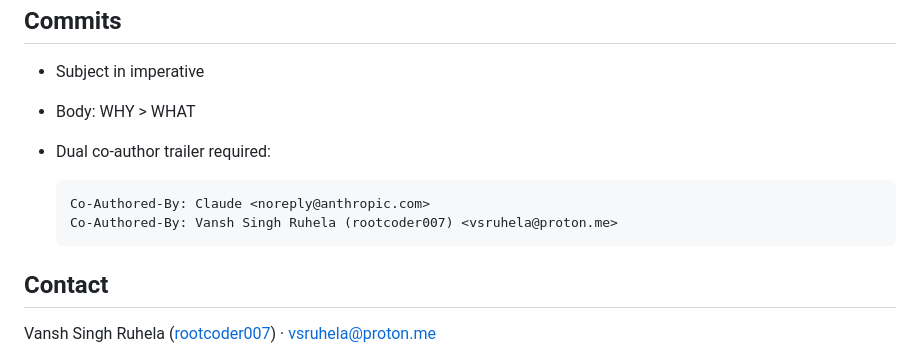
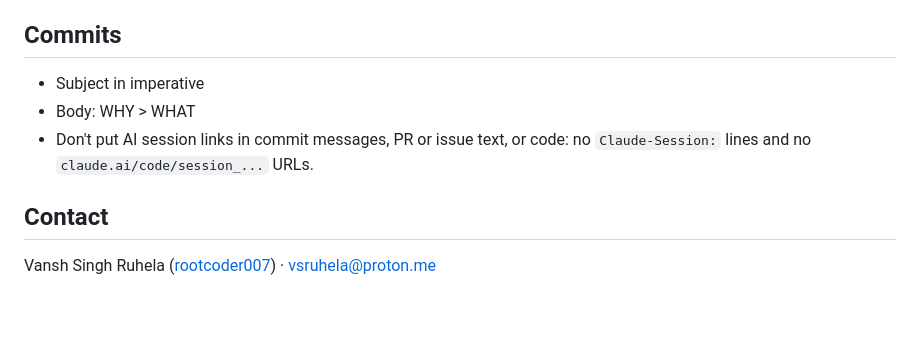
Before and after one commit to rootcoder007/rmoriedata, a Markdown page: AGENTS.md, the part around the change. Rendered like a GitHub page; blank space fills up the shorter version.

````diff
--- a/AGENTS.md
+++ b/AGENTS.md
@@ -93,12 +93,9 @@ documented upstream URL, license, and refresh script.
 
 - Subject in imperative
 - Body: WHY > WHAT
-- Dual co-author trailer required:
-
-  ```
-  Co-Authored-By: Claude <noreply@anthropic.com>
-  Co-Authored-By: Vansh Singh Ruhela (rootcoder007) <vsruhela@proton.me>
-  ```
+- Don't put AI session links in commit messages, PR or issue text, or
+  code: no `Claude-Session:` lines and no `claude.ai/code/session_...`
+  URLs.
 
 ## Contact
 
````
